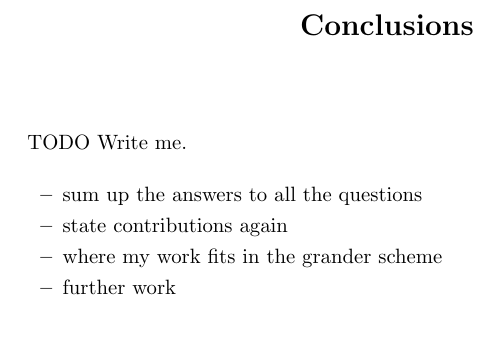
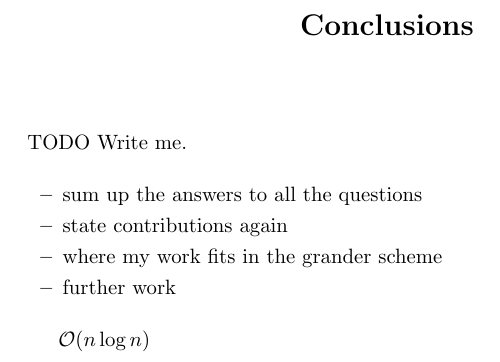
Before and after one commit to davidkirwan/software_defined_radio_telescope, a LaTeX thesis (documentation/dissertation/david_kirwan_00346128_dissertation.tex): part of page 27 of 34, cut so that both start at the same text. Compiled offline with pdfLaTeX.

Commit message:
- Minor edits

```diff
--- a/documentation/dissertation/david_kirwan_00346128_dissertation.tex
+++ b/documentation/dissertation/david_kirwan_00346128_dissertation.tex
@@ -630,7 +630,7 @@ TODO Write me.
   \item further work
 \end{itemize}
 
-
+$\mathcal{O}(n\log{}n)$
 
 %
 \printglossaries
```
Also changed, not shown: documentation/dissertation/david_kirwan_00346128_dissertation.pdf, 1 other file.
